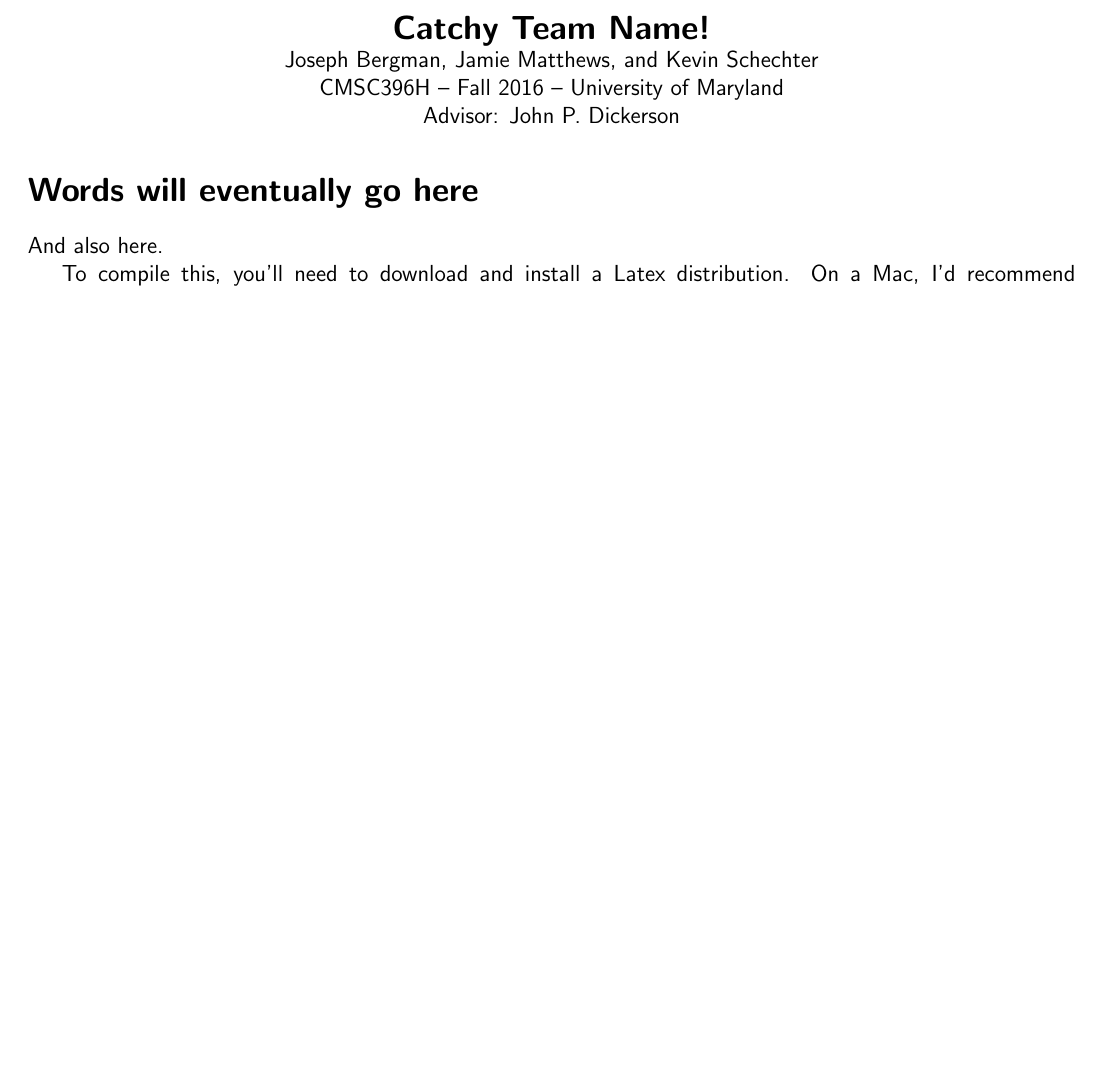
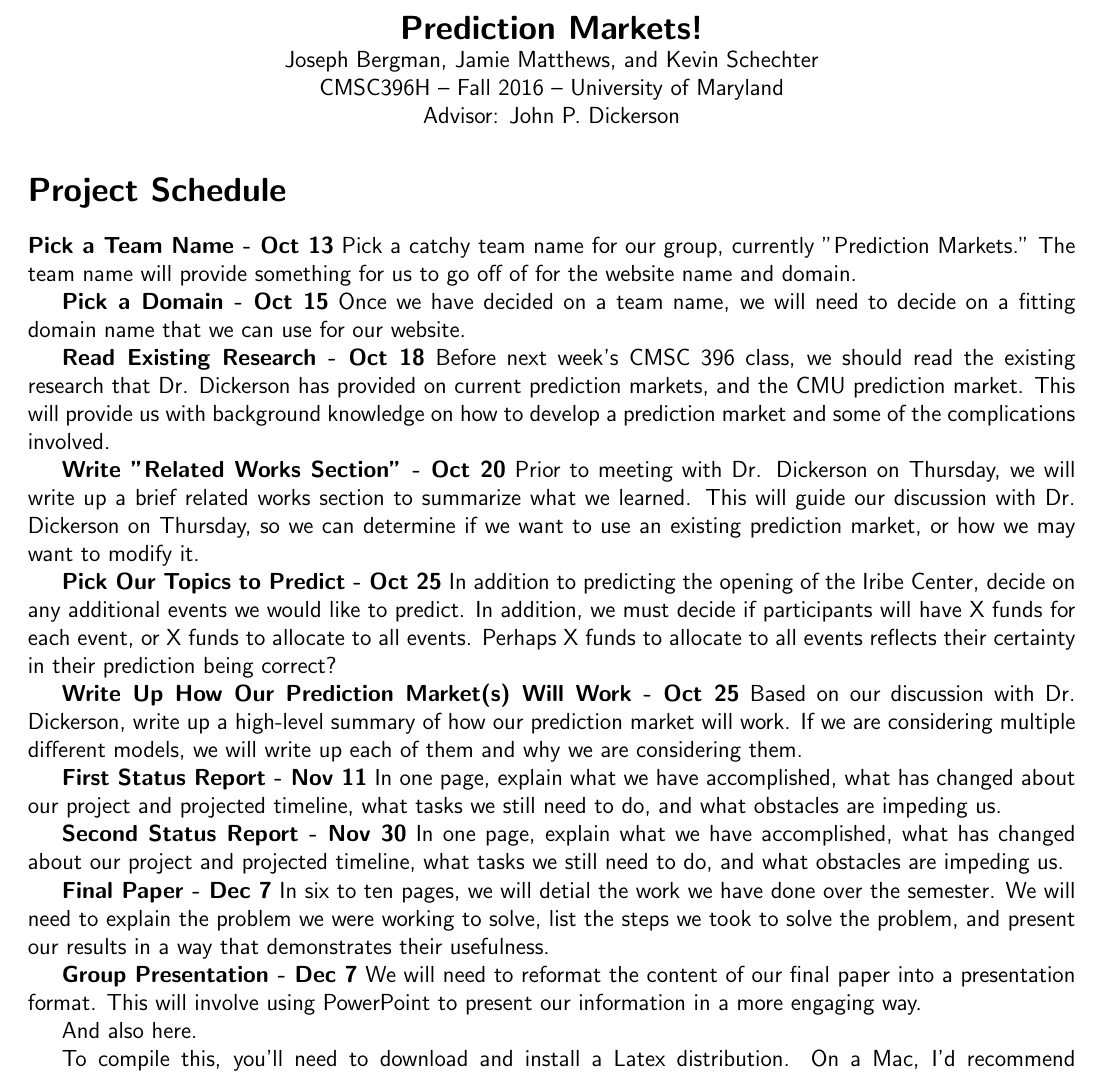
Before and after one commit to JohnDickerson/prediction, a LaTeX document (writeup_12oct/writeup_12oct.tex): part of the page before the commit and part of page 1 of 2 after it, cut at the place of the change, the shorter picture padded with empty space. Compiled offline with pdfLaTeX.

Commit message:
Added first set of tasks to schedule

```diff
--- a/writeup_12oct/writeup_12oct.tex
+++ b/writeup_12oct/writeup_12oct.tex
@@ -13,13 +13,56 @@
 \begin{document}
 
 \begin{center}
-{\Large \textbf{Catchy Team Name!}}\\
+{\Large \textbf{Prediction Markets!}}\\
 Joseph Bergman, Jamie Matthews, and Kevin Schechter\\
 CMSC396H -- Fall 2016 -- University of Maryland\\
 Advisor: John P. Dickerson
 \end{center}
 
-\section*{Words will eventually go here}
+\section*{Project Schedule}
+
+\textbf{Pick a Team Name - Oct 13}
+Pick a catchy team name for our group, currently "Prediction Markets." The team name will provide something for us to go off of for the website name and domain.
+
+\textbf{Pick a Domain - Oct 15}
+Once we have decided on a team name, we will need to decide on a fitting domain name that we can use for our website.
+
+\textbf{Read Existing Research - Oct 18}
+Before next week's CMSC 396 class, we should read the existing research that Dr. Dickerson has provided on current prediction markets, and the CMU prediction market. This will provide us with background knowledge on how to develop a prediction market and some of the complications involved.
+
+\textbf{Write "Related Works Section" - Oct 20}
+Prior to meeting with Dr. Dickerson on Thursday, we will write up a brief related works section to summarize what we learned. This will guide our discussion with Dr. Dickerson on Thursday, so we can determine if we want to use an existing prediction market, or how we may want to modify it.
+
+\textbf{Pick Our Topics to Predict - Oct 25}
+In addition to predicting the opening of the Iribe Center, decide on any additional events we would like to predict. In addition, we must decide if participants will have X funds for each event, or X funds to allocate to all events. Perhaps X funds to allocate to all events reflects their certainty in their prediction being correct?
+
+\textbf{Write Up How Our Prediction Market(s) Will Work - Oct 25}
+Based on our discussion with Dr. Dickerson, write up a high-level summary of how our prediction market will work. If we are considering multiple different models, we will write up each of them and why we are considering them.
+
+\textbf{First Status Report - Nov 11}
+In one page, explain what we have accomplished, what has changed about our project
+and projected timeline, what tasks we still need to do, and what obstacles
+are impeding us.
+
+\textbf{Second Status Report - Nov 30}
+In one page, explain what we have accomplished, what has changed about our project
+and projected timeline, what tasks we still need to do, and what obstacles
+are impeding us.
+
+\textbf{Final Paper - Dec 7}
+In six to ten pages, we will detial the work we have done over the semester. We
+will need to explain the problem we were working to solve, list the steps
+we took to solve the problem, and present our results in a way that
+demonstrates their usefulness.
+
+\textbf{Group Presentation - Dec 7}
+We will need to reformat the content of our final paper into a presentation
+format. This will involve using PowerPoint to present our information in
+a more engaging way.
+
+
+
+
 And also here.
 
 To compile this, you'll need to download and install a Latex distribution.  On a Mac, I'd recommend \url{https://tug.org/mactex/}.  On Windows and Linux, I'd probably recommend \url{http://miktex.org/}.
```
